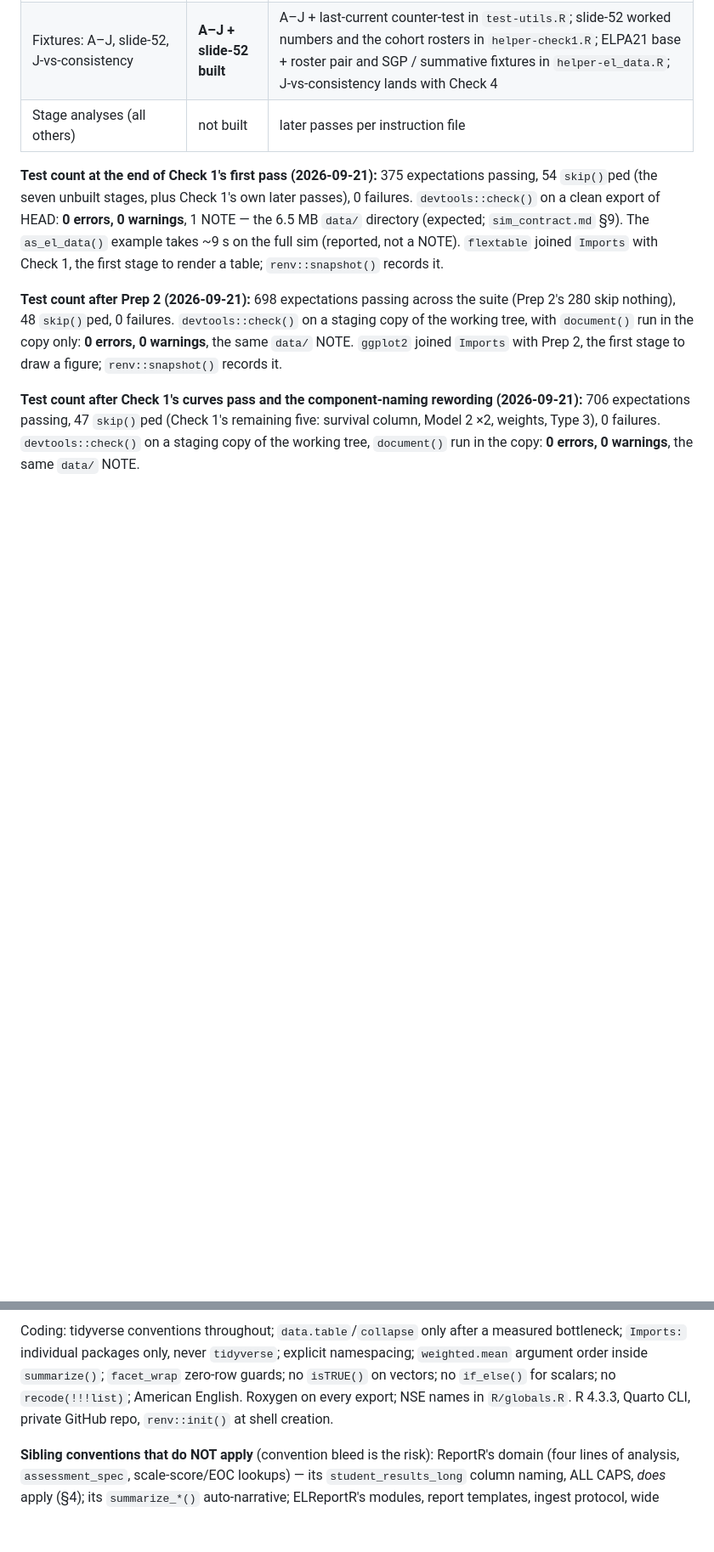
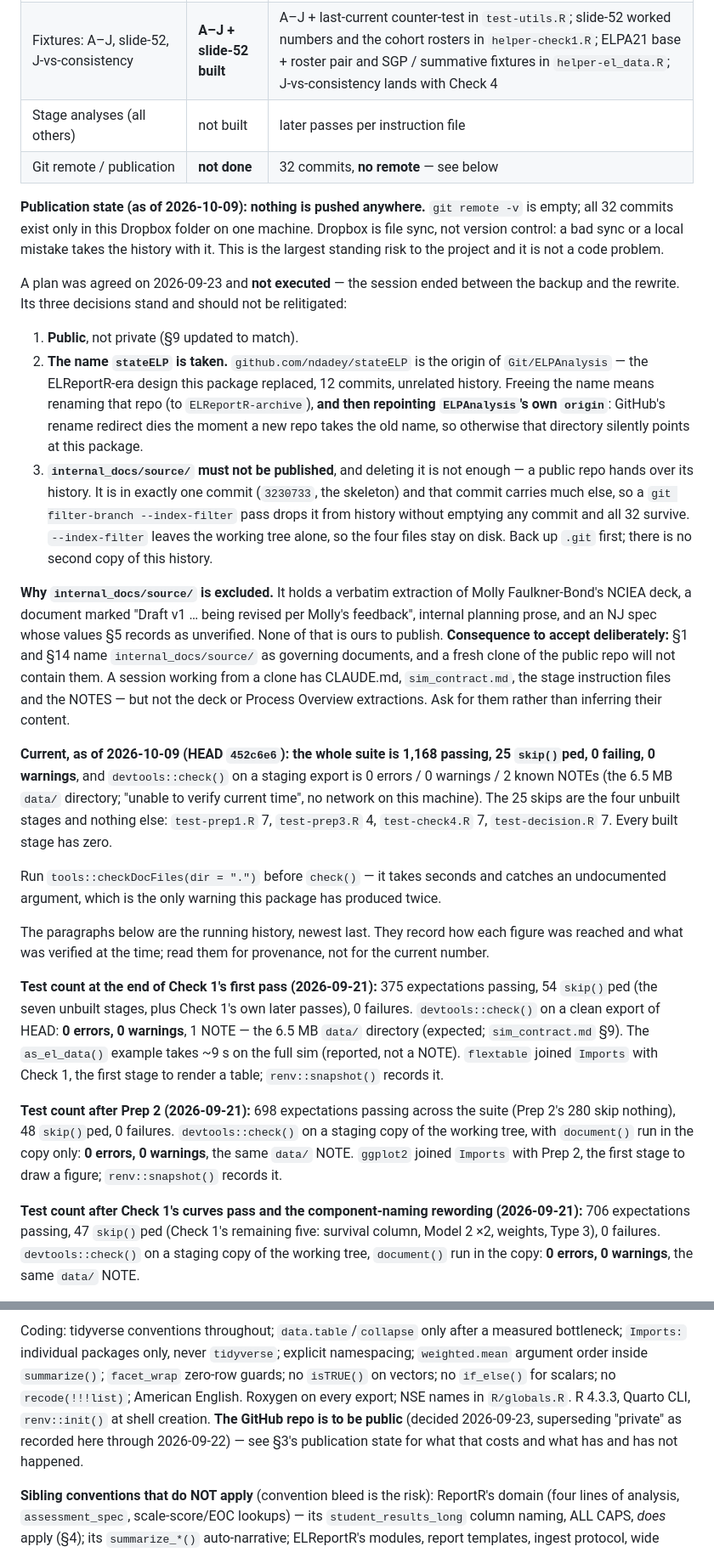
Before and after one commit to ndadey/stateELP, a Markdown page: CLAUDE.md, 2 parts joined by grey strips. Shown at 85% size. Drawn GitHub-style; blank space fills up the shorter version.

```diff
--- a/CLAUDE.md
+++ b/CLAUDE.md
@@ -91,6 +91,60 @@ Maintain this table. It starts as the shell inventory.
 | Eight `.qmd` shells | **4 of 8 built** | `check1_survival.qmd`, `prep2_population.qmd`, `check2_flows.qmd`, `check3_academics.qmd`; one stage session each for the rest (§15) |
 | Fixtures: A–J, slide-52, J-vs-consistency | **A–J + slide-52 built** | A–J + last-current counter-test in `test-utils.R`; slide-52 worked numbers and the cohort rosters in `helper-check1.R`; ELPA21 base + roster pair and SGP / summative fixtures in `helper-el_data.R`; J-vs-consistency lands with Check 4 |
 | Stage analyses (all others) | not built | later passes per instruction file |
+| Git remote / publication | **not done** | 32 commits, **no remote** — see below |
+
+**Publication state (as of 2026-10-09): nothing is pushed anywhere.** `git
+remote -v` is empty; all 32 commits exist only in this Dropbox folder on one
+machine. Dropbox is file sync, not version control: a bad sync or a local
+mistake takes the history with it. This is the largest standing risk to the
+project and it is not a code problem.
+
+A plan was agreed on 2026-09-23 and **not executed** — the session ended
+between the backup and the rewrite. Its three decisions stand and should not
+be relitigated:
+
+1. **Public**, not private (§9 updated to match).
+2. **The name `stateELP` is taken.** `github.com/ndadey/stateELP` is the
+   origin of `Git/ELPAnalysis` — the ELReportR-era design this package
+   replaced, 12 commits, unrelated history. Freeing the name means renaming
+   that repo (to `ELReportR-archive`), **and then repointing
+   `ELPAnalysis`'s own `origin`**: GitHub's rename redirect dies the moment a
+   new repo takes the old name, so otherwise that directory silently points
+   at this package.
+3. **`internal_docs/source/` must not be published**, and deleting it is not
+   enough — a public repo hands over its history. It is in exactly one commit
+   (`3230733`, the skeleton) and that commit carries much else, so a
+   `git filter-branch --index-filter` pass drops it from history without
+   emptying any commit and all 32 survive. `--index-filter` leaves the
+   working tree alone, so the four files stay on disk. Back up `.git` first;
+   there is no second copy of this history.
+
+**Why `internal_docs/source/` is excluded.** It holds a verbatim extraction
+of Molly Faulkner-Bond's NCIEA deck, a document marked "Draft v1 … being
+revised per Molly's feedback", internal planning prose, and an NJ spec whose
+values §5 records as unverified. None of that is ours to publish.
+**Consequence to accept deliberately:** §1 and §14 name
+`internal_docs/source/` as governing documents, and a fresh clone of the
+public repo will not contain them. A session working from a clone has
+CLAUDE.md, `sim_contract.md`, the stage instruction files and the NOTES — but
+not the deck or Process Overview extractions. Ask for them rather than
+inferring their content.
+
+**Current, as of 2026-10-09 (HEAD `452c6e6`): the whole suite is 1,168
+passing, 25 `skip()`ped, 0 failing, 0 warnings**, and `devtools::check()` on
+a staging export is 0 errors / 0 warnings / 2 known NOTEs (the 6.5 MB `data/`
+directory; "unable to verify current time", no network on this machine). The
+25 skips are the four unbuilt stages and nothing else: `test-prep1.R` 7,
+`test-prep3.R` 4, `test-check4.R` 7, `test-decision.R` 7. Every built stage
+has zero.
+
+Run `tools::checkDocFiles(dir = ".")` before `check()` — it takes seconds and
+catches an undocumented argument, which is the only warning this package has
+produced twice.
+
+The paragraphs below are the running history, newest last. They record how
+each figure was reached and what was verified at the time; read them for
+provenance, not for the current number.
 
 **Test count at the end of Check 1's first pass (2026-09-21):** 375
 expectations passing, 54 `skip()`ped (the seven unbuilt stages, plus Check 1's
@@ -811,8 +869,11 @@ a measured bottleneck; `Imports:` individual packages only, never
 `tidyverse`; explicit namespacing; `weighted.mean` argument order inside
 `summarize()`; `facet_wrap` zero-row guards; no `isTRUE()` on vectors; no
 `if_else()` for scalars; no `recode(!!!list)`; American English. Roxygen on
-every export; NSE names in `R/globals.R`. R 4.3.3, Quarto CLI, private
-GitHub repo, `renv::init()` at shell creation.
+every export; NSE names in `R/globals.R`. R 4.3.3, Quarto CLI,
+`renv::init()` at shell creation. **The GitHub repo is to be public**
+(decided 2026-09-23, superseding "private" as recorded here through
+2026-09-22) — see §3's publication state for what that costs and what has
+and has not happened.
 
 **Sibling conventions that do NOT apply** (convention bleed is the risk):
 ReportR's domain (four lines of analysis, `assessment_spec`,
```
Also changed, not shown: other parts of CLAUDE.md (+48 -21 lines).
